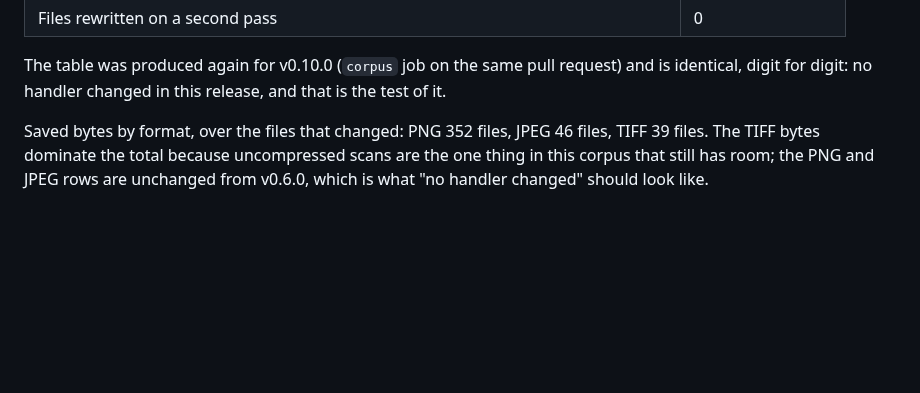
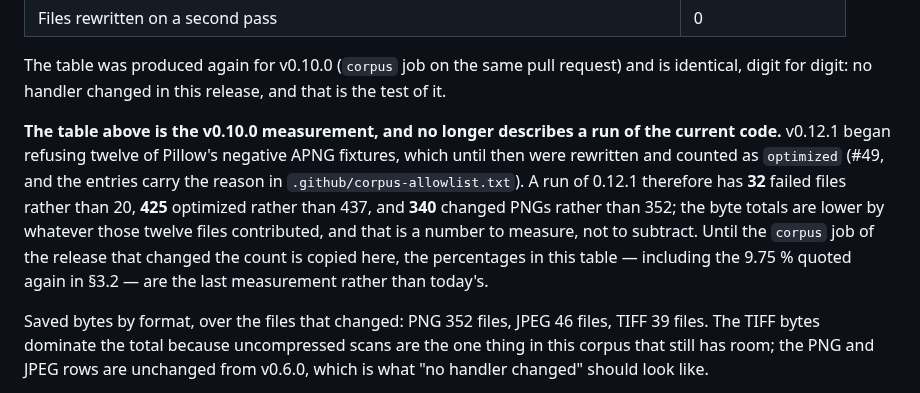
Before and after one commit to RUdolf1517/tzim, a Markdown page: docs/benchmarks.md, the part around the change. GitHub-like rendering; blank space fills up the shorter version.

```diff
--- a/docs/benchmarks.md
+++ b/docs/benchmarks.md
@@ -110,6 +110,15 @@ containers built from them with `gzip -9` and `zip -9`. CI job `corpus`, one pas
 
 The table was produced again for v0.10.0 (`corpus` job on the same pull request) and is identical, digit for
 digit: no handler changed in this release, and that is the test of it.
+
+**The table above is the v0.10.0 measurement, and no longer describes a run of the current code.** v0.12.1
+began refusing twelve of Pillow's negative APNG fixtures, which until then were rewritten and counted as
+`optimized` (#49, and the entries carry the reason in `.github/corpus-allowlist.txt`). A run of 0.12.1
+therefore has **32** failed files rather than 20, **425** optimized rather than 437, and **340** changed PNGs
+rather than 352; the byte totals are lower by whatever those twelve files contributed, and that is a number to
+measure, not to subtract. Until the `corpus` job of the release that changed the count is copied here, the
+percentages in this table — including the 9.75 % quoted again in §3.2 — are the last measurement rather than
+today's.
 
 Saved bytes by format, over the files that changed: PNG 352 files, JPEG 46 files, TIFF 39 files. The TIFF
 bytes dominate the total because uncompressed scans are the one thing in this corpus that still has room;
```
Also changed, not shown: docs/guarantees.md (+7 -5 lines), docs/roadmap.md (+7 -3 lines).
